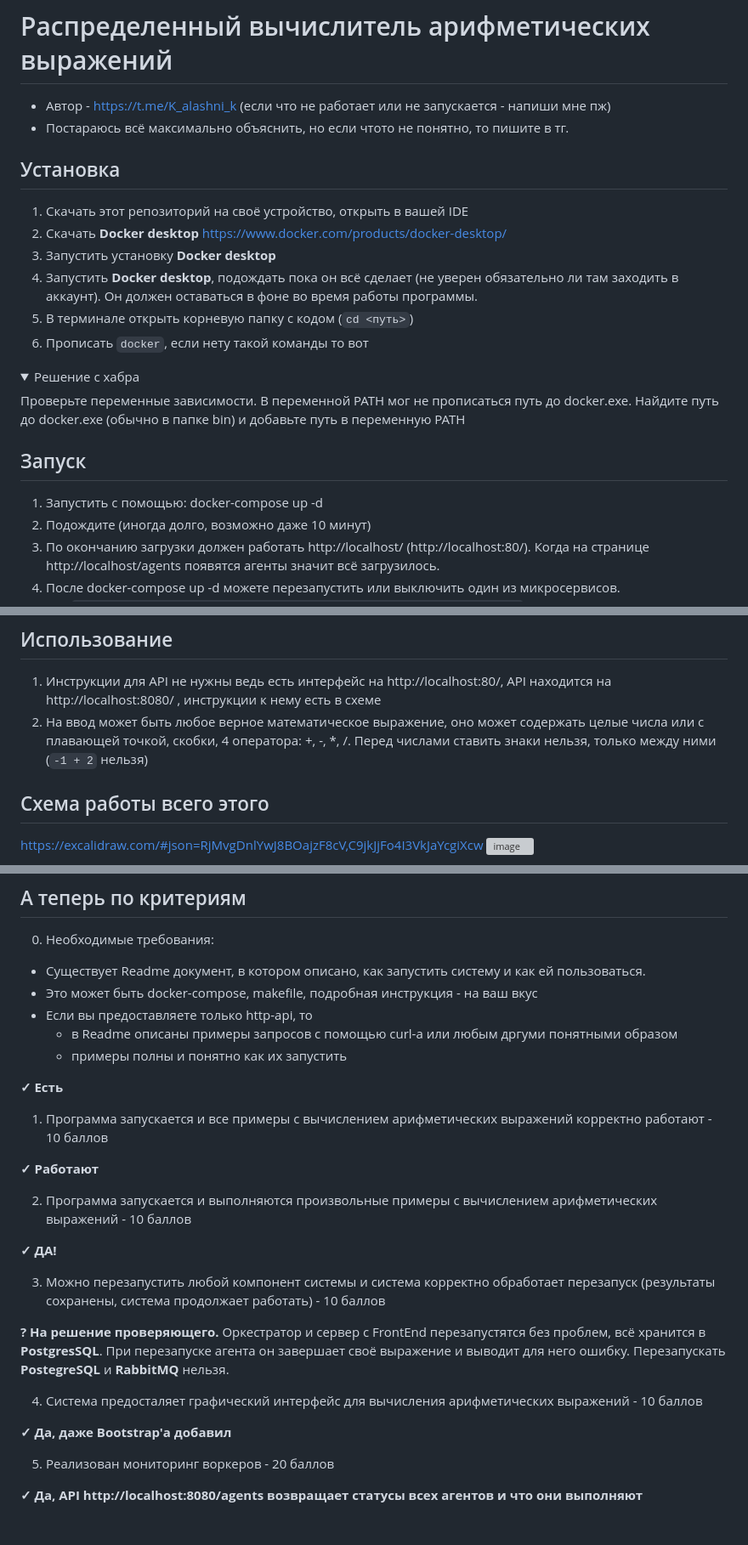
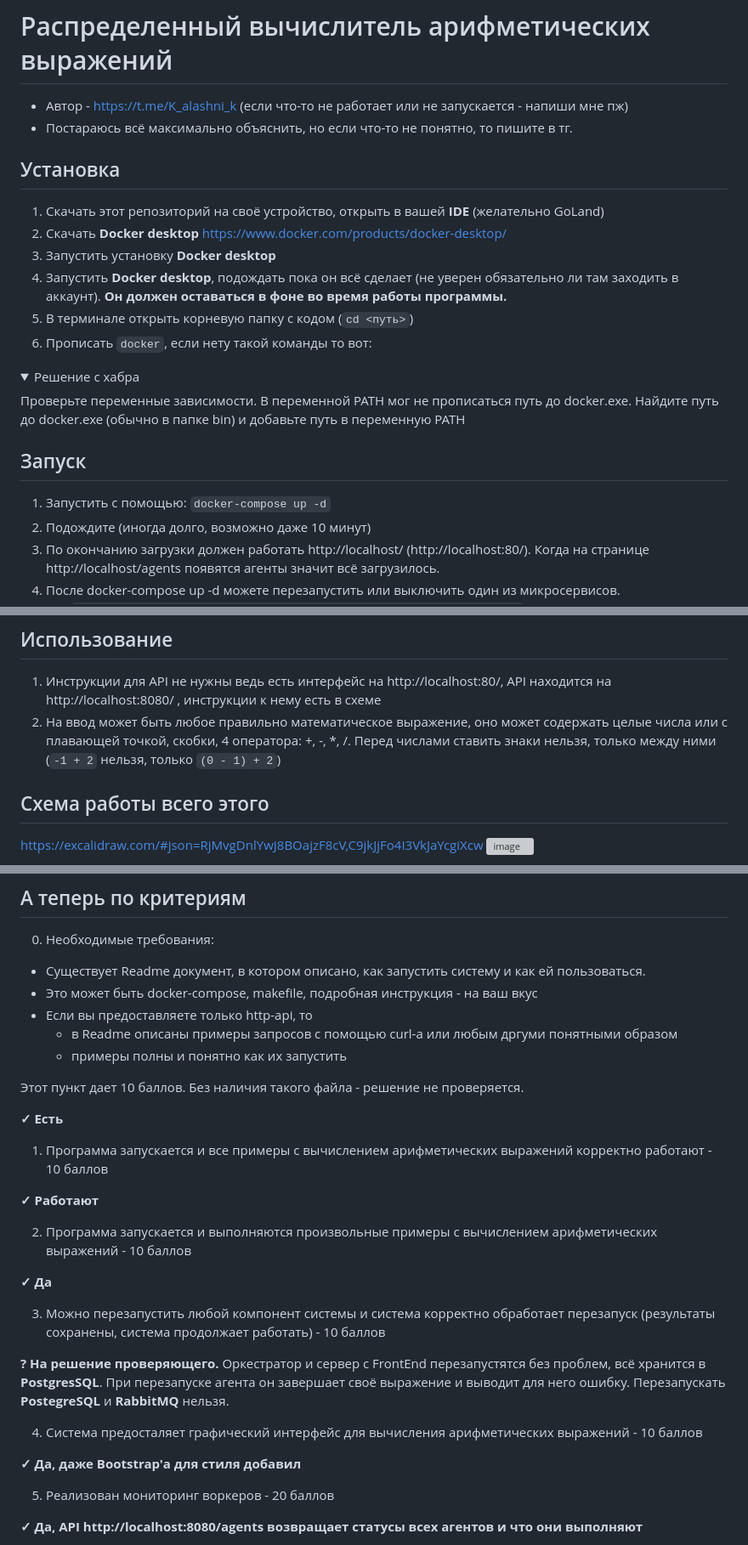
Before and after one commit to KalashnikovProjects/ZadachaGoYaLyceum, a Markdown page: README.md, 3 parts joined by grey strips. Shown: that part at 85% size. Drawn GitHub-style; folded sections open; blank space fills up the shorter version; grey boxes are pictures that could not be loaded.

Commit message:
Подправил README.md

```diff
--- a/README.md
+++ b/README.md
@@ -1,19 +1,19 @@
 # Распределенный вычислитель арифметических выражений
-* Автор - https://t.me/K_alashni_k (если что не работает или не запускается - напиши мне пж)
-* Постараюсь всё максимально объяснить, но если чтото не понятно, то пишите в тг.
+* Автор - https://t.me/K_alashni_k (если что-то не работает или не запускается - напиши мне пж)
+* Постараюсь всё максимально объяснить, но если что-то не понятно, то пишите в тг.
 ## Установка
-1. Скачать этот репозиторий на своё устройство, открыть в вашей IDE
+1. Скачать этот репозиторий на своё устройство, открыть в вашей **IDE** (желательно GoLand)
 2. Скачать **Docker desktop** https://www.docker.com/products/docker-desktop/
 3. Запустить установку **Docker desktop**
-4. Запустить **Docker desktop**, подождать пока он всё сделает (не уверен обязательно ли там заходить в аккаунт). Он должен оставаться в фоне во время работы программы.
+4. Запустить **Docker desktop**, подождать пока он всё сделает (не уверен обязательно ли там заходить в аккаунт). **Он должен оставаться в фоне во время работы программы.**
 5. В терминале открыть корневую папку с кодом (`cd <путь>`)
-6. Прописать `docker`, если нету такой команды то вот
+6. Прописать `docker`, если нету такой команды то вот:
 <details><summary>Решение с хабра</summary>
 Проверьте переменные зависимости. В переменной PATH мог не прописаться путь до docker.exe. Найдите путь до docker.exe (обычно в папке bin) и добавьте путь в переменную PATH
 </details>
 
 ## Запуск
-1. Запустить с помощью: docker-compose up -d
+1. Запустить с помощью: `docker-compose up -d`
 2. Подождите (иногда долго, возможно даже 10 минут)
 3. По окончанию загрузки должен работать http://localhost/ (http://localhost:80/). Когда на странице http://localhost/agents появятся агенты значит всё загрузилось.
 4. После docker-compose up -d можете перезапустить или выключить один из микросервисов.
@@ -29,7 +29,7 @@
 
 ## Использование
 1. Инструкции для API не нужны ведь есть интерфейс на http://localhost:80/, API находится на http://localhost:8080/ , инструкции к нему есть в схеме
-2. На ввод может быть любое верное математическое выражение, оно может содержать целые числа или с плавающей точкой, скобки, 4 оператора: +, -, *, /. Перед числами ставить знаки нельзя, только между ними (`-1 + 2` нельзя)
+2. На ввод может быть любое правильно математическое выражение, оно может содержать целые числа или с плавающей точкой, скобки, 4 оператора: +, -, *, /. Перед числами ставить знаки нельзя, только между ними (`-1 + 2` нельзя, только `(0 - 1) + 2`)
 ## Схема работы всего этого
 https://excalidraw.com/#json=RjMvgDnlYwJ8BOajzF8cV,C9jkJjFo4I3VkJaYcgiXcw
 ![image](https://i.imgur.com/2zd4tXx.png)
@@ -42,6 +42,8 @@ https://excalidraw.com/#json=RjMvgDnlYwJ8BOajzF8cV,C9jkJjFo4I3VkJaYcgiXcw
     - в Readme описаны примеры запросов с помощью curl-a или любым дргуми понятными образом
     - примеры полны и понятно как их запустить
 
+  Этот пункт дает 10 баллов. Без наличия такого файла - решение не проверяется.
+
 **✓ Есть**
 
 1. Программа запускается и все примеры с вычислением арифметических выражений корректно работают - 10 баллов
@@ -51,7 +53,7 @@ https://excalidraw.com/#json=RjMvgDnlYwJ8BOajzF8cV,C9jkJjFo4I3VkJaYcgiXcw
 
 2. Программа запускается и выполняются произвольные примеры с вычислением арифметических выражений - 10 баллов
 
-**✓ ДА!**
+**✓ Да**
 
 3. Можно перезапустить любой компонент системы и система корректно обработает перезапуск (результаты сохранены, система продолжает работать) - 10 баллов
 
@@ -59,7 +61,7 @@ https://excalidraw.com/#json=RjMvgDnlYwJ8BOajzF8cV,C9jkJjFo4I3VkJaYcgiXcw
 
 4. Система предосталяет графический интерфейс для вычисления арифметических выражений - 10 баллов
 
-**✓ Да, даже **Bootstrap'а** добавил**
+**✓ Да, даже **Bootstrap'а** для стиля добавил**
 
 5. Реализован мониторинг воркеров - 20 баллов
 
```
Also changed, not shown: other parts of README.md (+1 -1 lines).
